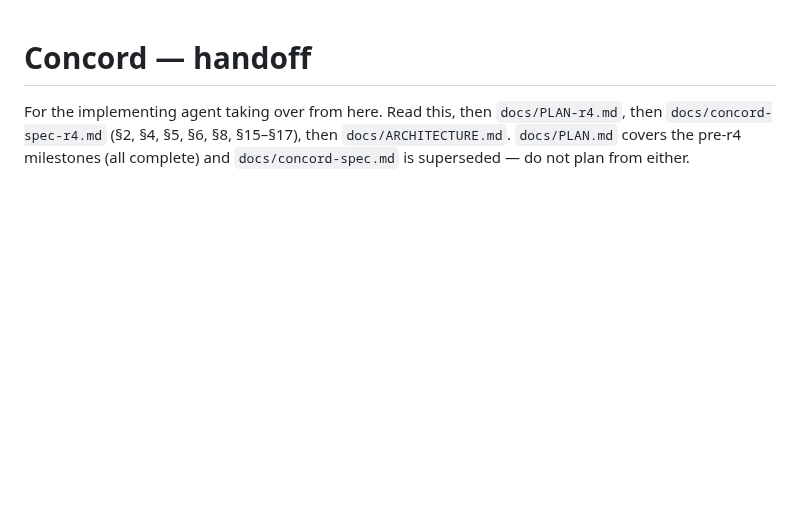
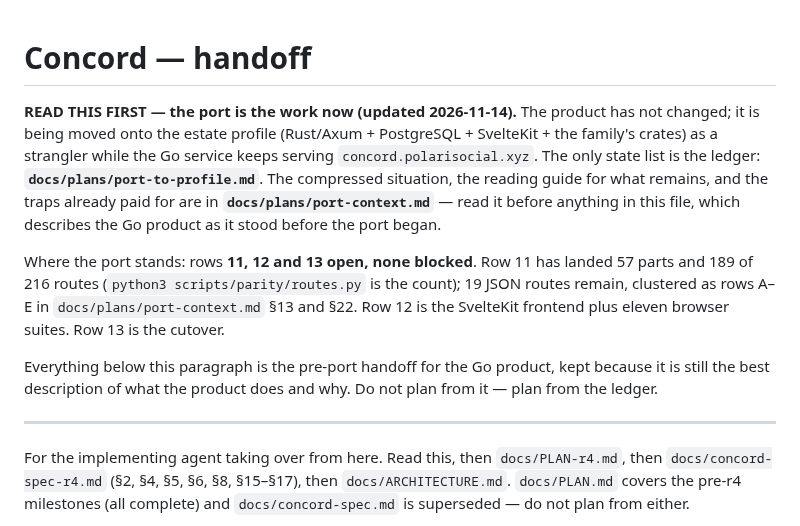
Before and after one commit to 8ullyMaguire/concord, a Markdown page: docs/HANDOFF.md, the part around the change. GitHub-like rendering; blank space fills up the shorter version.

```diff
--- a/docs/HANDOFF.md
+++ b/docs/HANDOFF.md
@@ -1,4 +1,19 @@
 # Concord — handoff
+
+**READ THIS FIRST — the port is the work now (updated 2026-11-14).** The product has not changed; it is being moved onto the
+estate profile (Rust/Axum + PostgreSQL + SvelteKit + the family's crates) as a strangler while the Go service keeps serving
+`concord.polarisocial.xyz`. The only state list is the ledger: **`docs/plans/port-to-profile.md`**. The compressed situation,
+the reading guide for what remains, and the traps already paid for are in **`docs/plans/port-context.md`** — read it before
+anything in this file, which describes the Go product as it stood before the port began.
+
+Where the port stands: rows **11, 12 and 13 open, none blocked**. Row 11 has landed 57 parts and 189 of 216 routes
+(`python3 scripts/parity/routes.py` is the count); 19 JSON routes remain, clustered as rows A–E in `docs/plans/port-context.md`
+§13 and §22. Row 12 is the SvelteKit frontend plus eleven browser suites. Row 13 is the cutover.
+
+Everything below this paragraph is the pre-port handoff for the Go product, kept because it is still the best description of
+what the product does and why. Do not plan from it — plan from the ledger.
+
+---
 
 For the implementing agent taking over from here. Read this, then
 `docs/PLAN-r4.md`, then `docs/concord-spec-r4.md` (§2, §4, §5, §6, §8, §15–§17),
```
Also changed, not shown: docs/plans/port-context.md (added, +494 -0 lines).
